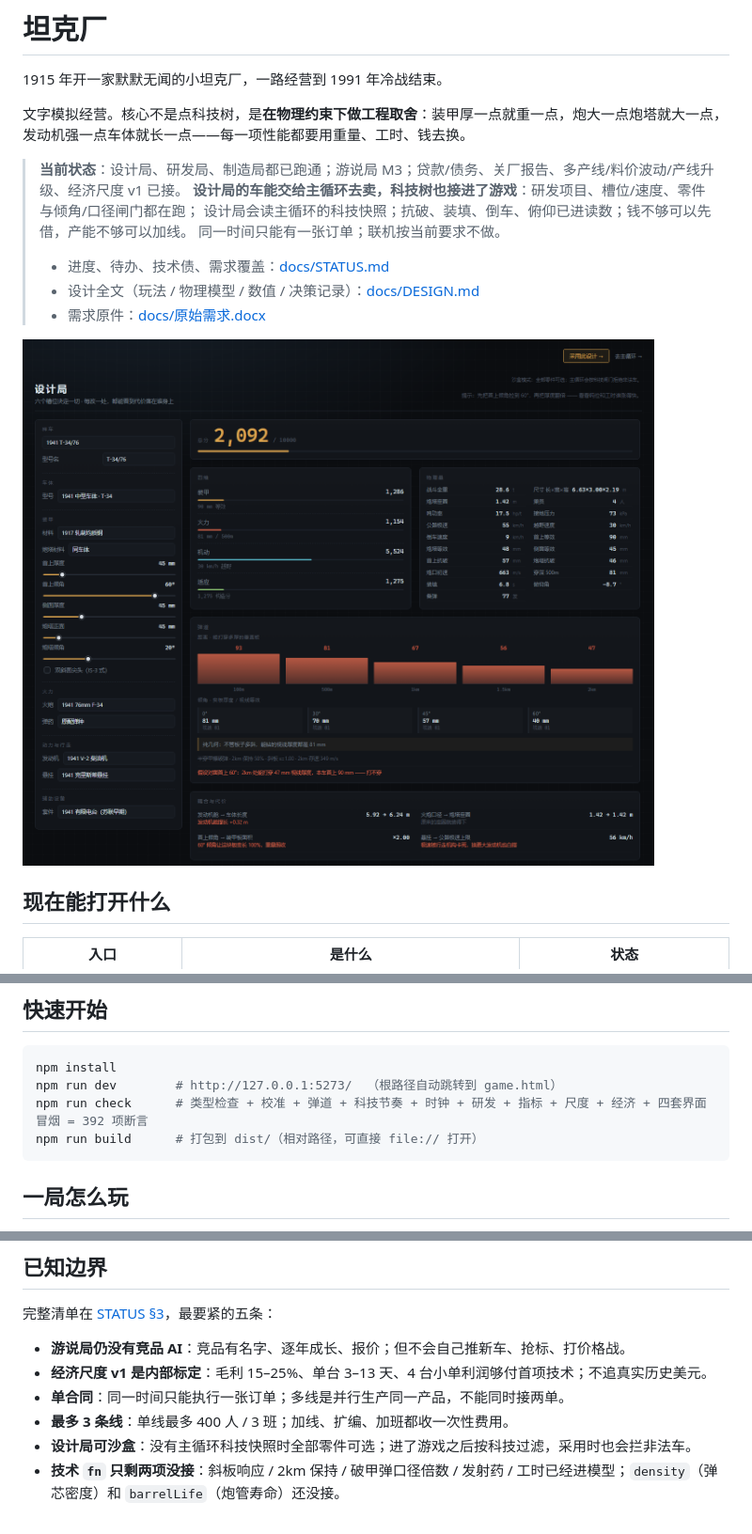
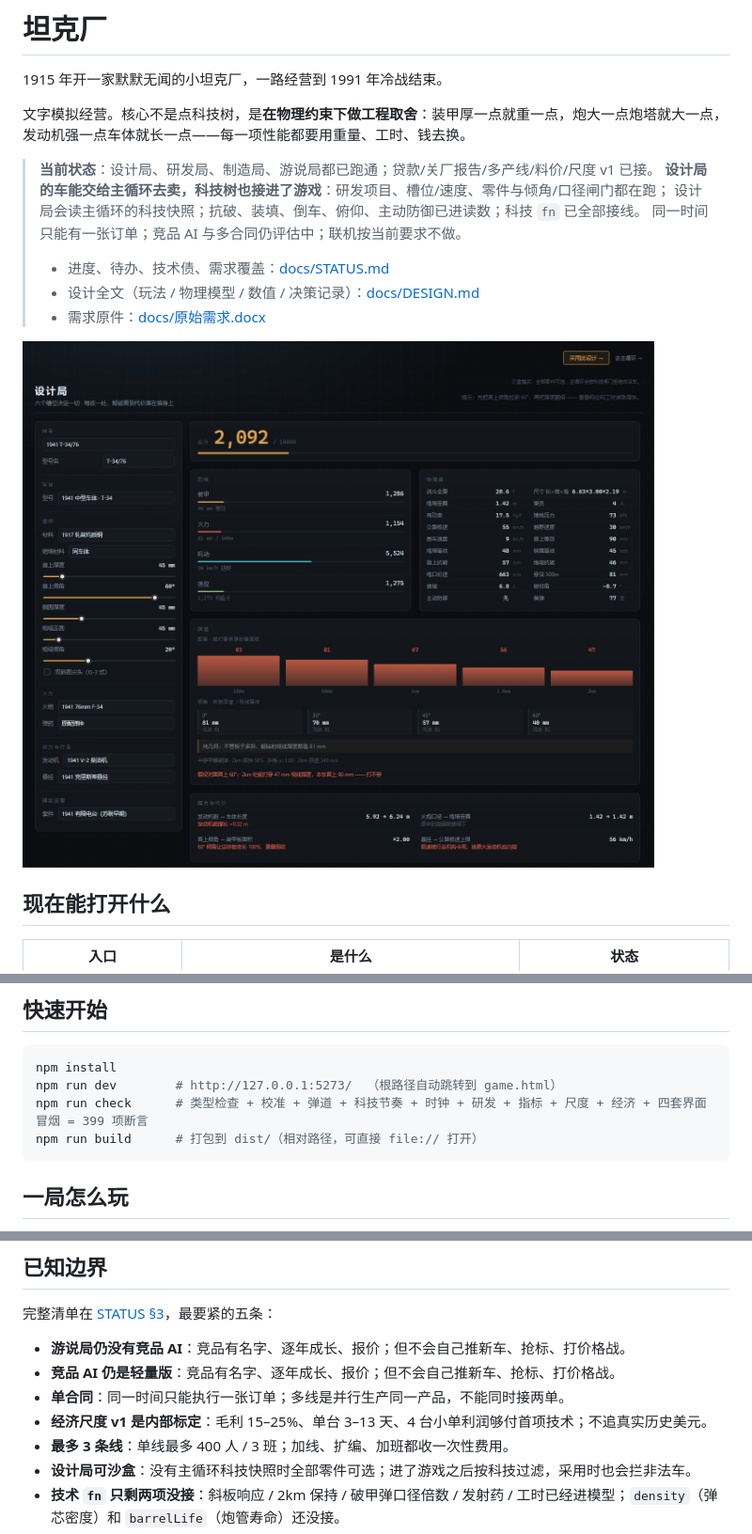
Before and after one commit to JiangYiJiang/tank-works, a Markdown page: README.md, 3 parts joined by grey strips. Shown at 94% size. Drawn GitHub-style; pictures changed too: docs/images/design-bureau.png.

````diff
--- a/README.md
+++ b/README.md
@@ -4,10 +4,10 @@
 
 文字模拟经营。核心不是点科技树，是**在物理约束下做工程取舍**：装甲厚一点就重一点，炮大一点炮塔就大一点，发动机强一点车体就长一点——每一项性能都要用重量、工时、钱去换。
 
-> **当前状态**：设计局、研发局、制造局都已跑通；游说局 M3；贷款/债务、关厂报告、多产线/料价波动/产线升级、经济尺度 v1 已接。
+> **当前状态**：设计局、研发局、制造局、游说局都已跑通；贷款/关厂报告/多产线/料价/尺度 v1 已接。
 > **设计局的车能交给主循环去卖，科技树也接进了游戏**：研发项目、槽位/速度、零件与倾角/口径闸门都在跑；
-> 设计局会读主循环的科技快照；抗破、装填、倒车、俯仰已进读数；钱不够可以先借，产能不够可以加线。
-> 同一时间只能有一张订单；联机按当前要求不做。
+> 设计局会读主循环的科技快照；抗破、装填、倒车、俯仰、主动防御已进读数；科技 `fn` 已全部接线。
+> 同一时间只能有一张订单；竞品 AI 与多合同仍评估中；联机按当前要求不做。
 >
 > - 进度、待办、技术债、需求覆盖：[docs/STATUS.md](docs/STATUS.md)
 > - 设计全文（玩法 / 物理模型 / 数值 / 决策记录）：[docs/DESIGN.md](docs/DESIGN.md)
@@ -41,7 +41,7 @@
 ```bash
 npm install
 npm run dev        # http://127.0.0.1:5273/  （根路径自动跳转到 game.html）
-npm run check      # 类型检查 + 校准 + 弹道 + 科技节奏 + 时钟 + 研发 + 指标 + 尺度 + 经济 + 四套界面冒烟 = 392 项断言
+npm run check      # 类型检查 + 校准 + 弹道 + 科技节奏 + 时钟 + 研发 + 指标 + 尺度 + 经济 + 四套界面冒烟 = 399 项断言
 npm run build      # 打包到 dist/（相对路径，可直接 file:// 打开）
 ```
 
@@ -112,8 +112,9 @@ GitHub 不接受账号密码：push 的 Password 处要填 **Personal Access Tok
 完整清单在 [STATUS §3](docs/STATUS.md)，最要紧的五条：
 
 - **游说局仍没有竞品 AI**：竞品有名字、逐年成长、报价；但不会自己推新车、抢标、打价格战。
+- **竞品 AI 仍是轻量版**：竞品有名字、逐年成长、报价；但不会自己推新车、抢标、打价格战。
+- **单合同**：同一时间只能执行一张订单；多线是并行生产同一产品，不能同时接两单。
 - **经济尺度 v1 是内部标定**：毛利 15–25%、单台 3–13 天、4 台小单利润够付首项技术；不追真实历史美元。
-- **单合同**：同一时间只能执行一张订单；多线是并行生产同一产品，不能同时接两单。
 - **最多 3 条线**：单线最多 400 人 / 3 班；加线、扩编、加班都收一次性费用。
 - **设计局可沙盒**：没有主循环科技快照时全部零件可选；进了游戏之后按科技过滤，采用时也会拦非法车。
 - **技术 `fn` 只剩两项没接**：斜板响应 / 2km 保持 / 破甲弹口径倍数 / 发射药 / 工时已经进模型；`density`（弹芯密度）和 `barrelLife`（炮管寿命）还没接。
````
Also changed, not shown: docs/DESIGN.md (+24 -6 lines), docs/STATUS.md (+47 -19 lines), 15 other files.
